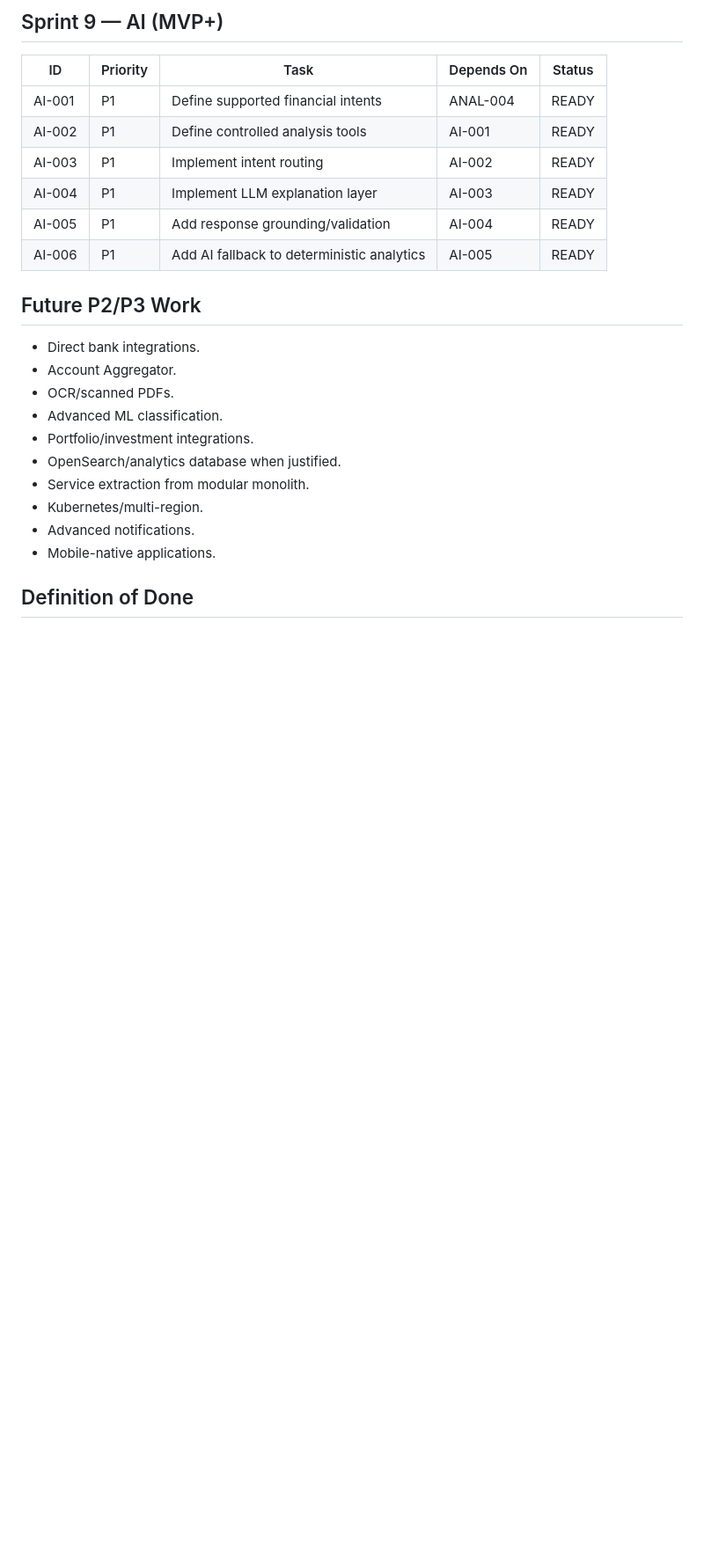
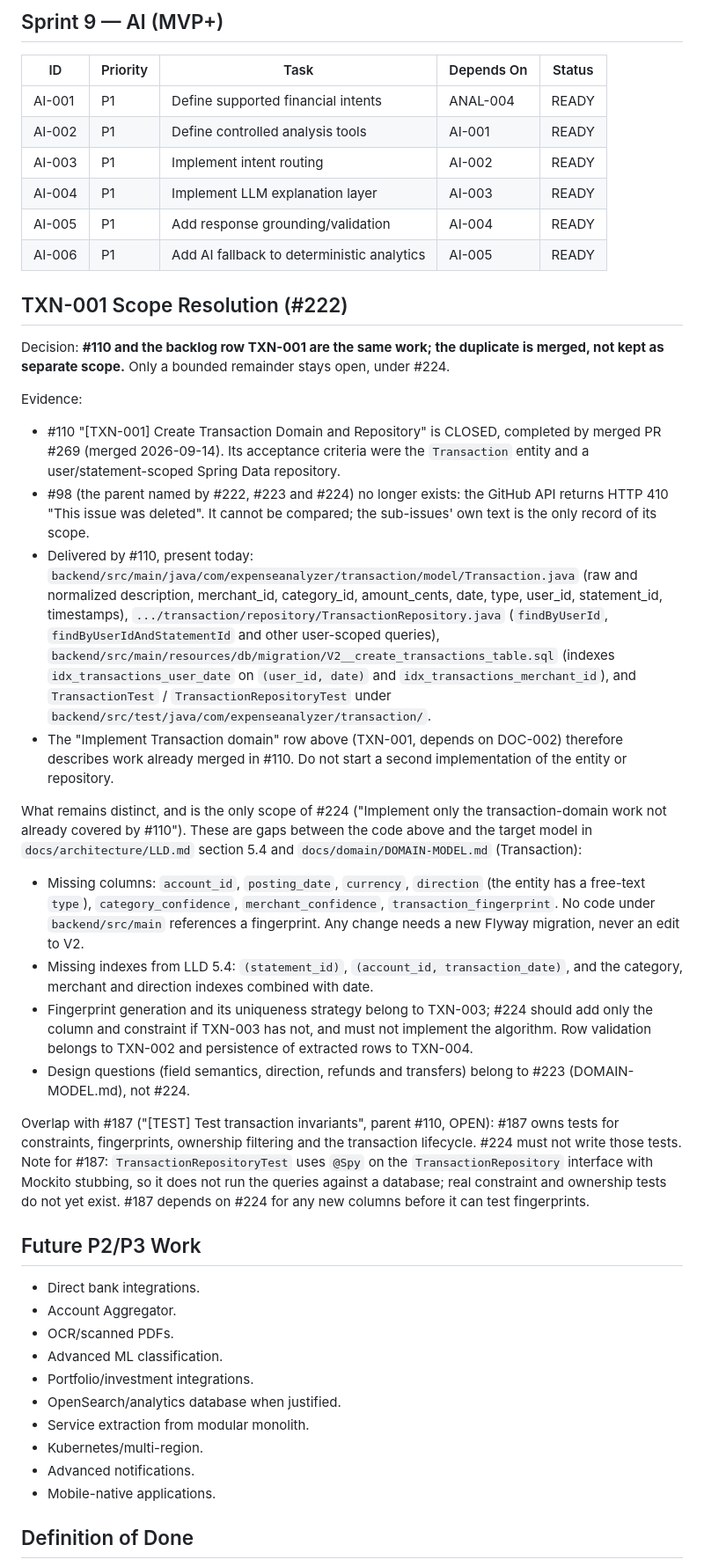
Before and after one commit to Samyak-Shreyash/expense_analyzer, a Markdown page: docs/backlog/BACKLOG.md, the part around the change. Shown at 88% size. Rendered like a GitHub page; blank space fills up the shorter version.

Commit message:
docs(backlog): resolve duplicate TXN-001 scope (#222)
Co-Authored-By: Claude Opus 5.5 <noreply@anthropic.com>

```diff
--- a/docs/backlog/BACKLOG.md
+++ b/docs/backlog/BACKLOG.md
@@ -134,6 +134,24 @@ BACKLOG / READY / IN_PROGRESS / BLOCKED / IN_REVIEW / DONE
 | AI-005 | P1 | Add response grounding/validation | AI-004 | READY |
 | AI-006 | P1 | Add AI fallback to deterministic analytics | AI-005 | READY |
 
+## TXN-001 Scope Resolution (#222)
+
+Decision: **#110 and the backlog row TXN-001 are the same work; the duplicate is merged, not kept as separate scope.** Only a bounded remainder stays open, under #224.
+
+Evidence:
+- #110 "[TXN-001] Create Transaction Domain and Repository" is CLOSED, completed by merged PR #269 (merged 2026-09-14). Its acceptance criteria were the `Transaction` entity and a user/statement-scoped Spring Data repository.
+- #98 (the parent named by #222, #223 and #224) no longer exists: the GitHub API returns HTTP 410 "This issue was deleted". It cannot be compared; the sub-issues' own text is the only record of its scope.
+- Delivered by #110, present today: `backend/src/main/java/com/expenseanalyzer/transaction/model/Transaction.java` (raw and normalized description, merchant_id, category_id, amount_cents, date, type, user_id, statement_id, timestamps), `.../transaction/repository/TransactionRepository.java` (`findByUserId`, `findByUserIdAndStatementId` and other user-scoped queries), `backend/src/main/resources/db/migration/V2__create_transactions_table.sql` (indexes `idx_transactions_user_date` on `(user_id, date)` and `idx_transactions_merchant_id`), and `TransactionTest` / `TransactionRepositoryTest` under `backend/src/test/java/com/expenseanalyzer/transaction/`.
+- The "Implement Transaction domain" row above (TXN-001, depends on DOC-002) therefore describes work already merged in #110. Do not start a second implementation of the entity or repository.
+
+What remains distinct, and is the only scope of #224 ("Implement only the transaction-domain work not already covered by #110"). These are gaps between the code above and the target model in `docs/architecture/LLD.md` section 5.4 and `docs/domain/DOMAIN-MODEL.md` (Transaction):
+- Missing columns: `account_id`, `posting_date`, `currency`, `direction` (the entity has a free-text `type`), `category_confidence`, `merchant_confidence`, `transaction_fingerprint`. No code under `backend/src/main` references a fingerprint. Any change needs a new Flyway migration, never an edit to V2.
+- Missing indexes from LLD 5.4: `(statement_id)`, `(account_id, transaction_date)`, and the category, merchant and direction indexes combined with date.
+- Fingerprint generation and its uniqueness strategy belong to TXN-003; #224 should add only the column and constraint if TXN-003 has not, and must not implement the algorithm. Row validation belongs to TXN-002 and persistence of extracted rows to TXN-004.
+- Design questions (field semantics, direction, refunds and transfers) belong to #223 (DOMAIN-MODEL.md), not #224.
+
+Overlap with #187 ("[TEST] Test transaction invariants", parent #110, OPEN): #187 owns tests for constraints, fingerprints, ownership filtering and the transaction lifecycle. #224 must not write those tests. Note for #187: `TransactionRepositoryTest` uses `@Spy` on the `TransactionRepository` interface with Mockito stubbing, so it does not run the queries against a database; real constraint and ownership tests do not yet exist. #187 depends on #224 for any new columns before it can test fingerprints.
+
 ## Future P2/P3 Work
 - Direct bank integrations.
 - Account Aggregator.
```
